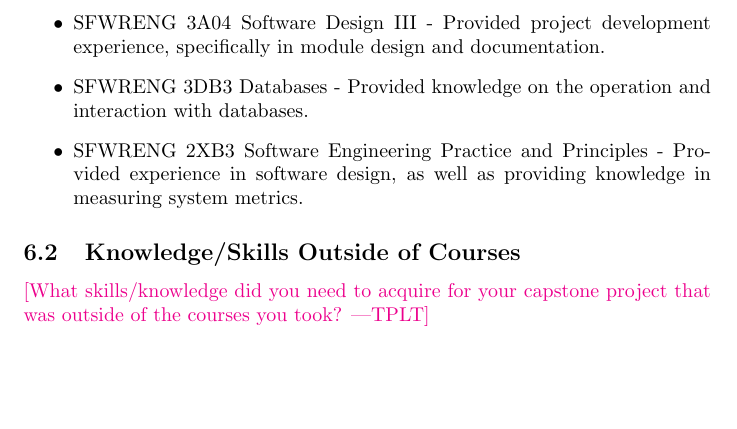
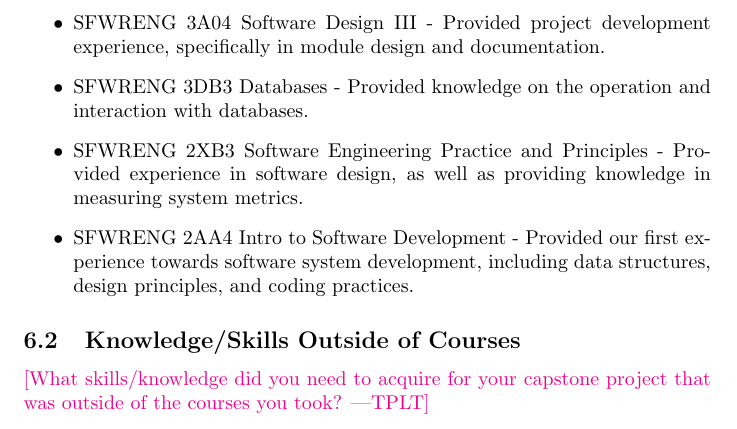
Before and after one commit to davimang/REACH, a LaTeX document (docs/Reflection/Reflection.tex): part of page 7 of 7, cut so that both start at the same text, the shorter picture padded with empty space. Compiled offline with pdfLaTeX.

Commit message:
added to section 6.1 on reflection

```diff
--- a/docs/Reflection/Reflection.tex
+++ b/docs/Reflection/Reflection.tex
@@ -226,6 +226,7 @@ The following course provided beneficial experience towards the undertaking of o
 	\item SFWRENG 3A04 Software Design III - Provided project development experience, specifically in module design and documentation.
 	\item SFWRENG 3DB3 Databases - Provided knowledge on the operation and interaction with databases.
 	\item SFWRENG 2XB3 Software Engineering Practice and Principles - Provided experience in software design, as well as providing knowledge in measuring system metrics.
+	\item SFWRENG 2AA4 Intro to Software Development - Provided our first experience towards software system development, including data structures, design principles, and coding practices.
 \end{itemize}
 
 \subsection{Knowledge/Skills Outside of Courses}
```
Also changed, not shown: docs/Reflection/Reflection.pdf.
